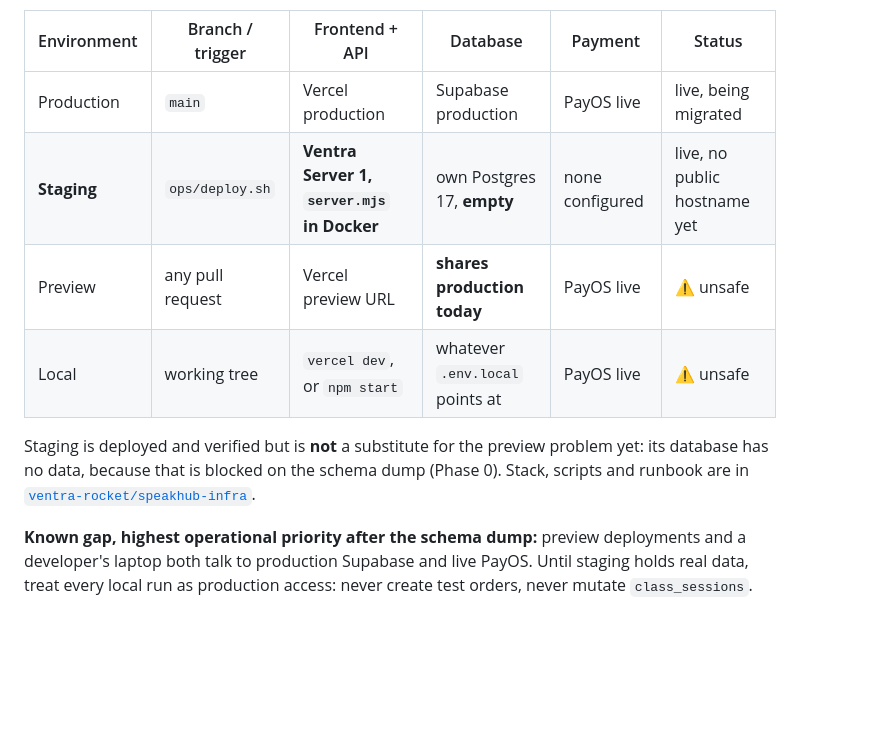
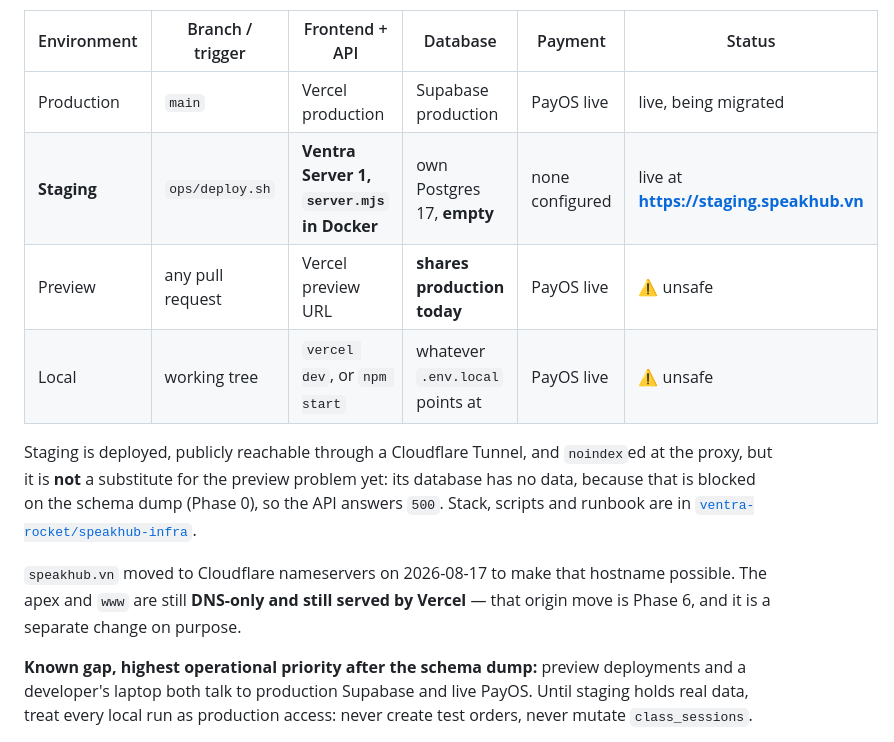
Before and after one commit to Jake16101993/speakhub, a Markdown page: docs/DEVOPS.md, the part around the change. Rendered like a GitHub page; blank space fills up the shorter version.

Commit message:
docs(devops): staging has a public hostname
speakhub.vn moved to Cloudflare nameservers on 2026-08-17, which is what makes a tunnel
hostname possible. The apex and www remain DNS-only and served by Vercel - moving the
origin is Phase 6 and stays a separate change.

Staging still answers 500 from the API because its database is empty, so it is not yet a
substitute for the unsafe preview environment.

```diff
--- a/docs/DEVOPS.md
+++ b/docs/DEVOPS.md
@@ -11,13 +11,18 @@
 | Environment | Branch / trigger | Frontend + API | Database | Payment | Status |
 |---|---|---|---|---|---|
 | Production | `main` | Vercel production | Supabase production | PayOS live | live, being migrated |
-| **Staging** | `ops/deploy.sh` | **Ventra Server 1, `server.mjs` in Docker** | own Postgres 17, **empty** | none configured | live, no public hostname yet |
+| **Staging** | `ops/deploy.sh` | **Ventra Server 1, `server.mjs` in Docker** | own Postgres 17, **empty** | none configured | live at **<https://staging.speakhub.vn>** |
 | Preview | any pull request | Vercel preview URL | **shares production today** | PayOS live | ⚠️ unsafe |
 | Local | working tree | `vercel dev`, or `npm start` | whatever `.env.local` points at | PayOS live | ⚠️ unsafe |
 
-Staging is deployed and verified but is **not** a substitute for the preview problem yet: its
-database has no data, because that is blocked on the schema dump (Phase 0). Stack, scripts and
-runbook are in [`ventra-rocket/speakhub-infra`](https://github.com/ventra-rocket/speakhub-infra).
+Staging is deployed, publicly reachable through a Cloudflare Tunnel, and `noindex`ed at the
+proxy, but it is **not** a substitute for the preview problem yet: its database has no data,
+because that is blocked on the schema dump (Phase 0), so the API answers `500`. Stack, scripts
+and runbook are in [`ventra-rocket/speakhub-infra`](https://github.com/ventra-rocket/speakhub-infra).
+
+`speakhub.vn` moved to Cloudflare nameservers on 2026-08-17 to make that hostname possible.
+The apex and `www` are still **DNS-only and still served by Vercel** — that origin move is
+Phase 6, and it is a separate change on purpose.
 
 **Known gap, highest operational priority after the schema dump:** preview deployments and a
 developer's laptop both talk to production Supabase and live PayOS. Until staging holds real
```
